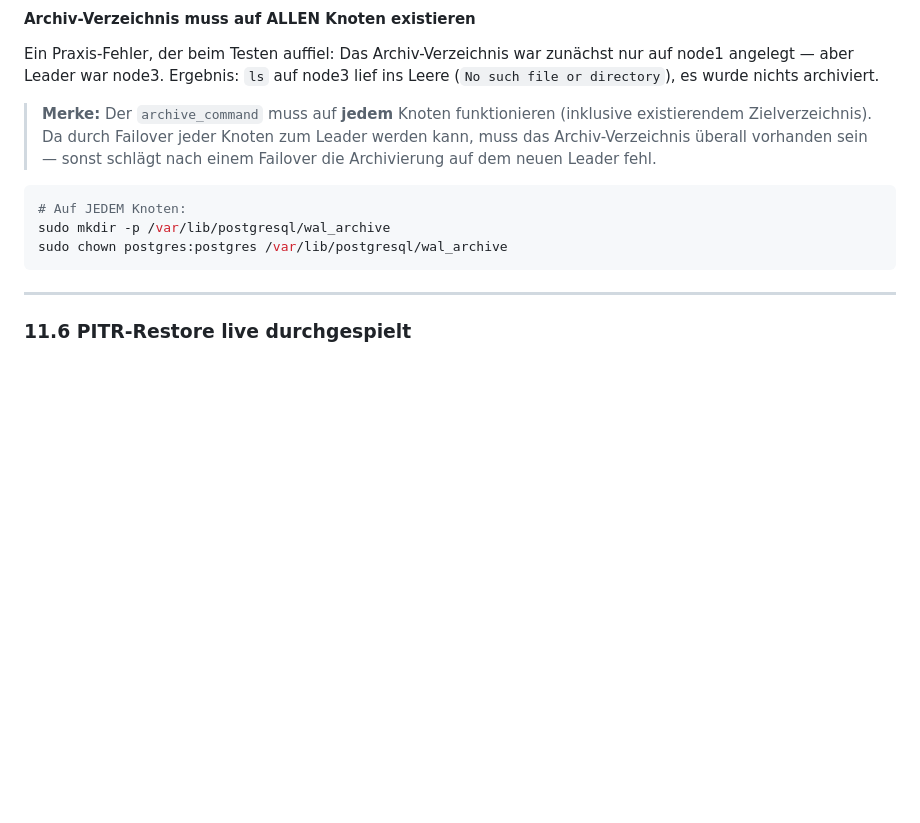
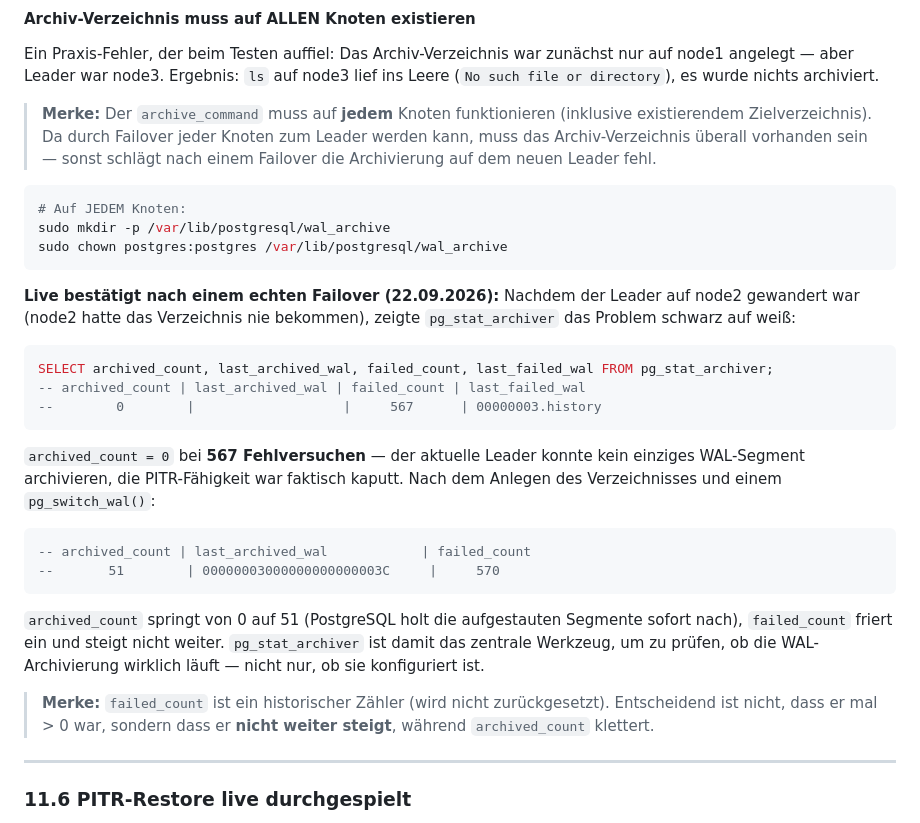
Before and after one commit to florian-englmeier/postgresql-ha-lab, a Markdown page: PostgreSQL_und_Patroni_Tutorial.md, the part around the change. Drawn GitHub-style; blank space fills up the shorter version.

Commit message:
feat: Teil 12 pgbench-Performance + Fix WAL-Archivierung node2 (pg_stat_archiver-Verifikation)

````diff
--- a/PostgreSQL_und_Patroni_Tutorial.md
+++ b/PostgreSQL_und_Patroni_Tutorial.md
@@ -997,6 +997,25 @@ sudo mkdir -p /var/lib/postgresql/wal_archive
 sudo chown postgres:postgres /var/lib/postgresql/wal_archive
 ```
 
+**Live bestätigt nach einem echten Failover (22.09.2026):** Nachdem der Leader auf node2 gewandert war (node2 hatte das Verzeichnis nie bekommen), zeigte `pg_stat_archiver` das Problem schwarz auf weiß:
+
+```sql
+SELECT archived_count, last_archived_wal, failed_count, last_failed_wal FROM pg_stat_archiver;
+-- archived_count | last_archived_wal | failed_count | last_failed_wal
+--        0        |                   |     567      | 00000003.history
+```
+
+`archived_count = 0` bei **567 Fehlversuchen** — der aktuelle Leader konnte kein einziges WAL-Segment archivieren, die PITR-Fähigkeit war faktisch kaputt. Nach dem Anlegen des Verzeichnisses und einem `pg_switch_wal()`:
+
+```sql
+-- archived_count | last_archived_wal            | failed_count
+--       51        | 00000003000000000000003C     |     570
+```
+
+`archived_count` springt von 0 auf 51 (PostgreSQL holt die aufgestauten Segmente sofort nach), `failed_count` friert ein und steigt nicht weiter. `pg_stat_archiver` ist damit das zentrale Werkzeug, um zu prüfen, ob die WAL-Archivierung wirklich läuft — nicht nur, ob sie konfiguriert ist.
+
+> **Merke:** `failed_count` ist ein historischer Zähler (wird nicht zurückgesetzt). Entscheidend ist nicht, dass er mal > 0 war, sondern dass er **nicht weiter steigt**, während `archived_count` klettert.
+
 ---
 
 ### 11.6 PITR-Restore live durchgespielt
````
